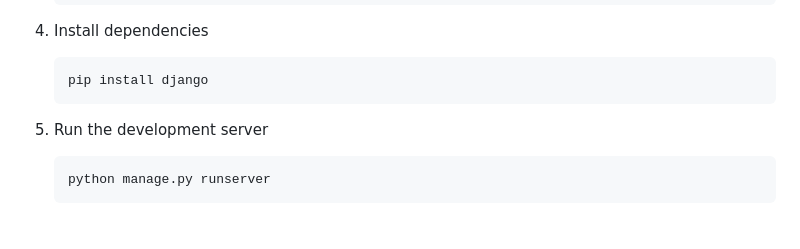
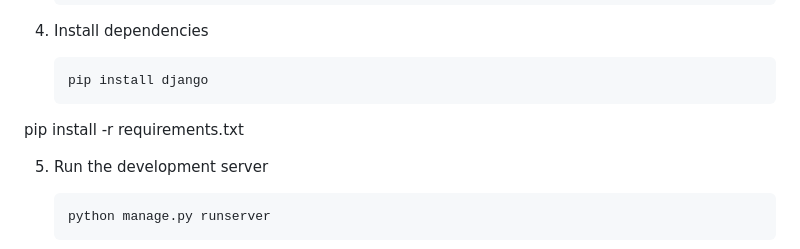
Before and after one commit to Hadirindh81/university_management_system, a Markdown page: README.md, the part around the change. Drawn GitHub-style; blank space fills up the shorter version.

````diff
--- a/README.md
+++ b/README.md
@@ -83,6 +83,8 @@ Clean interface using Bootstrap 5 — professional look on desktop and mobile.
    ```bash
    pip install django
    ```
+pip install -r requirements.txt
+
 
 5. Run the development server
 
````
